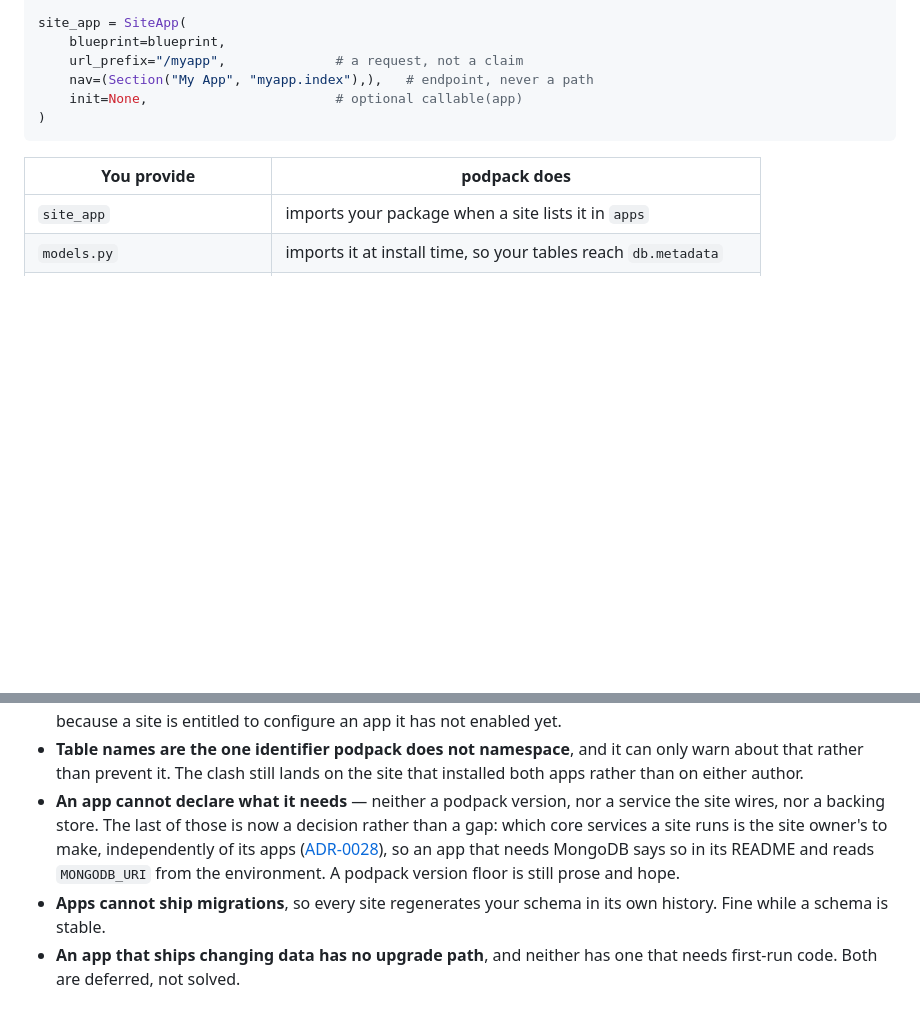
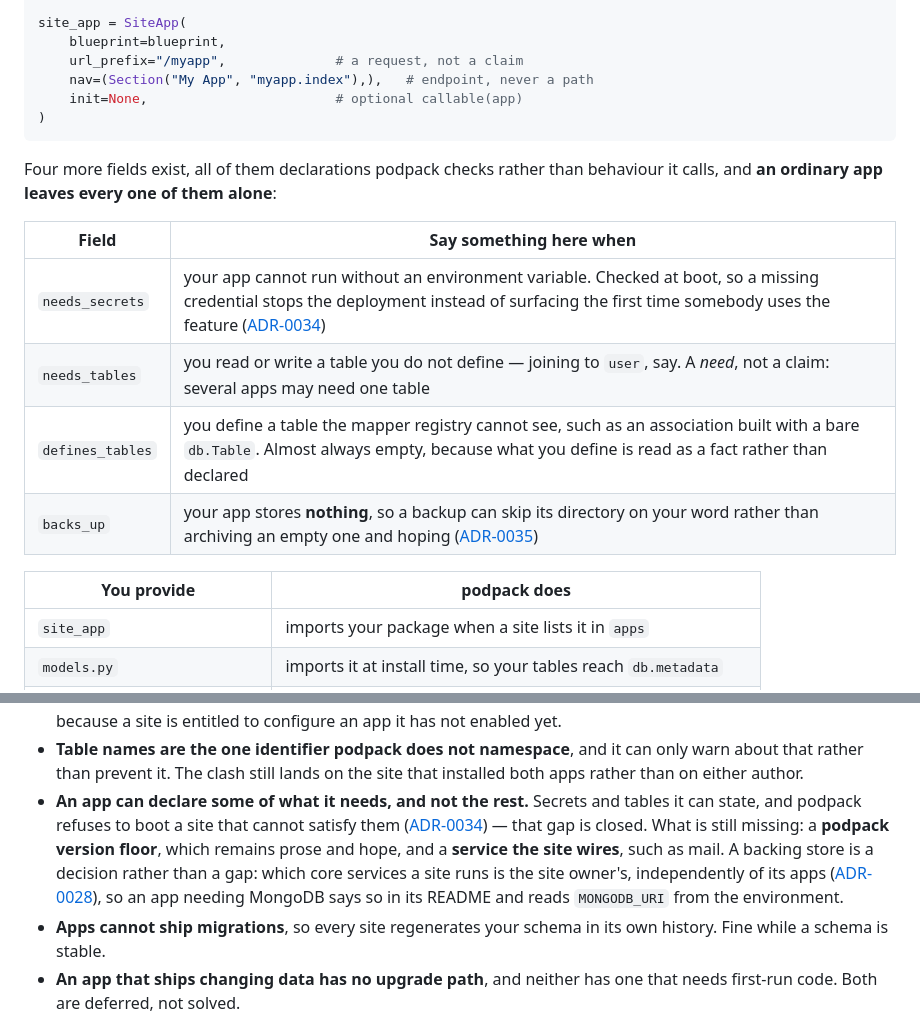
Before and after one commit to holdenweb/podpack, a Markdown page: writing-an-app.md, 2 parts joined by grey strips. Drawn GitHub-style; blank space fills up the shorter version.

Commit message:
Correct writing-an-app.md where SiteApp moved out from under it
Handed over from another session as stale, and it was staler than the
handover knew: `SiteApp` has eight fields, not the seven reported and
certainly not the four the guide showed. `needs_secrets`, `defines_tables`
and `needs_tables` arrived with ADR-0032/0034, and `backs_up` with
ADR-0035 yesterday.

The last of those is mine, and it is the part worth owning. I added a
backup section to this document without checking whether the rest of it
was current, so as of yesterday the guide documented field eight while
omitting fields five, six and seven -- which is a worse state than the one
I found, and exactly the failure the project's own rule about verifying
before writing exists to prevent.

The contract page now lists all four declarations, with the emphasis they
need: an ordinary app leaves every one of them alone, and each row says
when to break that rule rather than what the field is.

"An app cannot declare what it needs" was the other correction. ADR-0034
exists to make that false, and it half is: secrets and tables can be
stated and podpack refuses to boot a site that cannot satisfy them. A
version floor and a site-wired service are still genuinely missing, and a
backing store is a decision rather than a gap, so the entry now separates
the three instead of writing all of them off together.

Not done, and worth being explicit about: the guide quotes error messages
verbatim throughout, and none has been re-run against current code. The
structure, the failure catalogue, the dependency-group rule and the
dev-site harness all still hold -- it is the mechanics that moved.

Co-Authored-By: Claude Opus 5 <noreply@anthropic.com>

````diff
--- a/writing-an-app.md
+++ b/writing-an-app.md
@@ -39,6 +39,16 @@ site_app = SiteApp(
     init=None,                        # optional callable(app)
 )
 ```
+
+Four more fields exist, all of them declarations podpack checks rather than
+behaviour it calls, and **an ordinary app leaves every one of them alone**:
+
+| Field | Say something here when |
+| --- | --- |
+| `needs_secrets` | your app cannot run without an environment variable. Checked at boot, so a missing credential stops the deployment instead of surfacing the first time somebody uses the feature ([ADR-0034](adrs/0034-apps-declare-what-they-need.md)) |
+| `needs_tables` | you read or write a table you do not define — joining to `user`, say. A *need*, not a claim: several apps may need one table |
+| `defines_tables` | you define a table the mapper registry cannot see, such as an association built with a bare `db.Table`. Almost always empty, because what you define is read as a fact rather than declared |
+| `backs_up` | your app stores **nothing**, so a backup can skip its directory on your word rather than archiving an empty one and hoping ([ADR-0035](adrs/0035-apps-declare-what-is-theirs-to-back-up.md)) |
 
 | You provide | podpack does |
 | --- | --- |
@@ -1318,14 +1328,16 @@ Honest notes, from building an app rather than imagining one.
 - **Table names are the one identifier podpack does not namespace**, and it can
   only warn about that rather than prevent it. The clash still lands on the site
   that installed both apps rather than on either author.
-- **An app cannot declare what it needs** — neither a podpack version, nor a
-  service the site wires, nor a backing store. The last of those is now a
-  decision rather than a gap: which core services a site runs is the site
-  owner's to make, independently of its apps
+- **An app can declare some of what it needs, and not the rest.** Secrets and
+  tables it can state, and podpack refuses to boot a site that cannot satisfy
+  them ([ADR-0034](adrs/0034-apps-declare-what-they-need.md)) — that gap is
+  closed. What is still missing: a **podpack version floor**, which remains
+  prose and hope, and a **service the site wires**, such as mail. A backing
+  store is a decision rather than a gap: which core services a site runs is
+  the site owner's, independently of its apps
   ([ADR-0028](adrs/0028-core-services-are-overlays-the-site-chooses.md)), so
-  an app that needs MongoDB says so in its README and reads
-  `MONGODB_URI` from the environment. A podpack version floor is still
-  prose and hope.
+  an app needing MongoDB says so in its README and reads `MONGODB_URI` from
+  the environment.
 - **Apps cannot ship migrations**, so every site regenerates your schema in its
   own history. Fine while a schema is stable.
 - **An app that ships changing data has no upgrade path**, and neither has one
````
